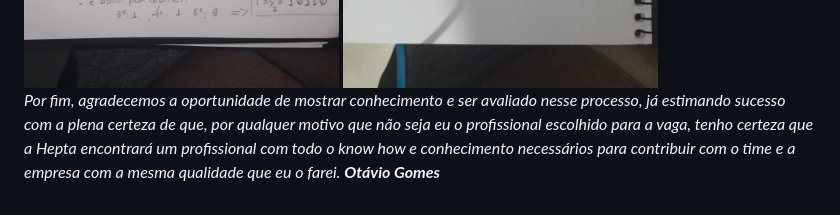
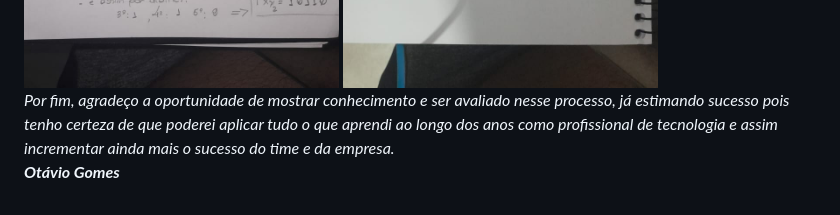
Before and after one commit to otagomes/hepta2024, a Markdown page: README.md, the part around the change. Rendered like a GitHub page.

```diff
--- a/README.md
+++ b/README.md
@@ -110,6 +110,7 @@ Normalmente escrevemos manualmente o entendimento dos assuntos que vamos trabalh
 <img src="https://github.com/otagomes/hepta2024/blob/main/hepta09.jpg" />
 <br/>
 <i>
-Por fim, agradecemos a oportunidade de mostrar conhecimento e ser avaliado nesse processo, já estimando  sucesso com a plena certeza de que, por qualquer motivo que não seja eu o profissional escolhido para a vaga, tenho certeza que a Hepta encontrará um profissional com todo o know how e conhecimento necessários para contribuir com o time e a empresa com a mesma qualidade que eu o farei.
+Por fim, agradeço a oportunidade de mostrar conhecimento e ser avaliado nesse processo, já estimando sucesso pois tenho certeza de que poderei aplicar tudo o que aprendi ao longo dos anos como profissional de tecnologia e assim incrementar ainda mais o sucesso do time e da empresa.
+<br/>
 <b>Otávio Gomes</b>
 </i>
```
